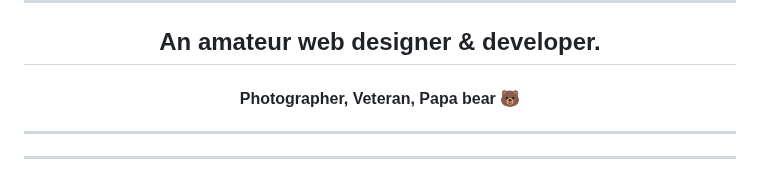
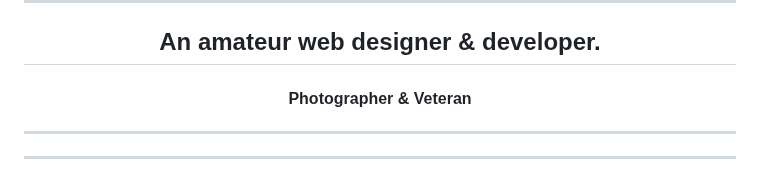
Before and after one commit to t3rminal-cmd/t3rminal-cmd, a Markdown page: README.md, the part around the change. GitHub-like rendering.

```diff
--- a/README.md
+++ b/README.md
@@ -9,7 +9,7 @@
 <!--===== HEADER ===========================-->
 <h2 align="center">An amateur web designer & developer.</h2>
 <!--===== SUB HEADER =======================-->
-<h4 align="center">Photographer, Veteran, Papa bear 🐻</h4>
+<h4 align="center">Photographer & Veteran</h4>
 <hr>
 <hr>
 <!--===== RIGHT GIF ========================-->
```
